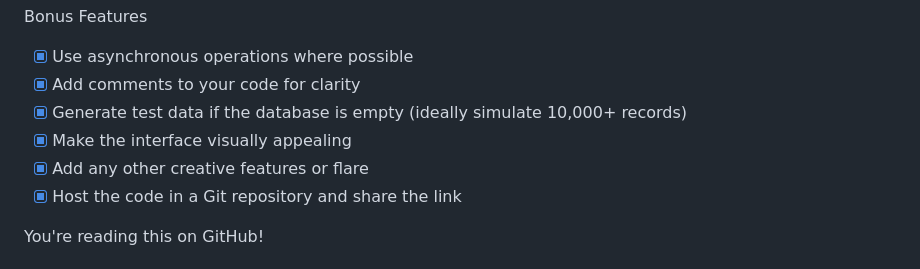
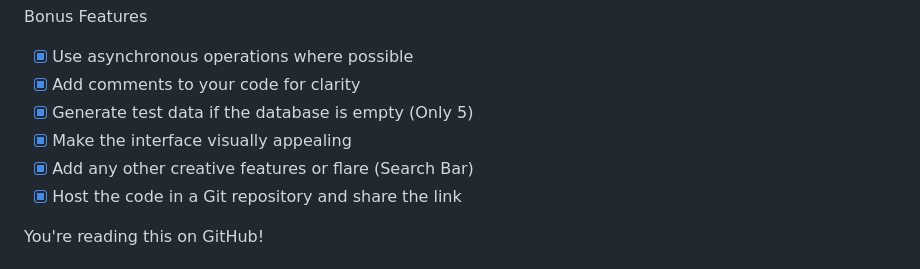
Before and after one commit to Mohsin-Zeeshan/KurveCRUD, a Markdown page: README.md, the part around the change printed below. Drawn GitHub-style.

```diff
--- a/README.md
+++ b/README.md
@@ -19,9 +19,9 @@ Bonus Features
 
 - [x] Use asynchronous operations where possible
 - [x] Add comments to your code for clarity
-- [x] Generate test data if the database is empty (ideally simulate 10,000+ records)
+- [x] Generate test data if the database is empty (Only 5)
 - [x] Make the interface visually appealing
-- [x] Add any other creative features or flare
+- [x] Add any other creative features or flare (Search Bar)
 - [x] Host the code in a Git repository and share the link
 
 You're reading this on GitHub!
```
Also changed, not shown: other parts of README.md (+10 -10 lines).
